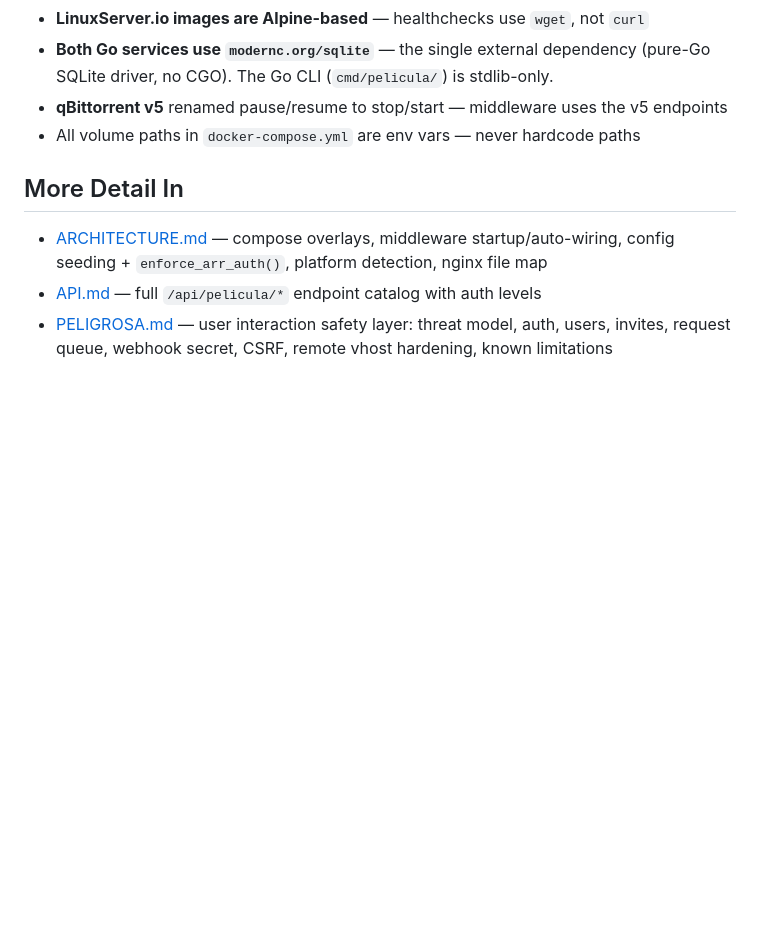
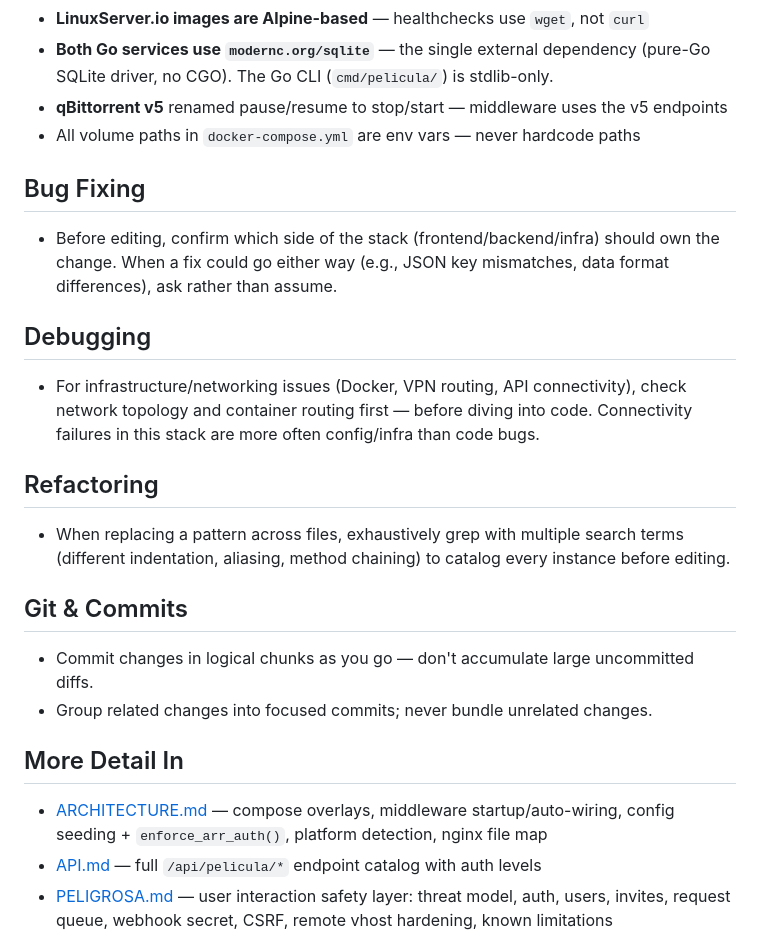
Before and after one commit to peligwen/pelicula, a Markdown page: CLAUDE.md, the part around the change. Rendered like a GitHub page; blank space fills up the shorter version.

Commit message:
docs: add bug fixing, debugging, refactoring, and commit guidance to CLAUDE.md
Co-Authored-By: Claude Sonnet 4.6 <noreply@anthropic.com>

```diff
--- a/CLAUDE.md
+++ b/CLAUDE.md
@@ -65,6 +65,23 @@ Remote Jellyfin access (Peligrosa) is opt-in — see PELIGROSA.md.
 - **qBittorrent v5** renamed pause/resume to stop/start — middleware uses the v5 endpoints
 - All volume paths in `docker-compose.yml` are env vars — never hardcode paths
 
+## Bug Fixing
+
+- Before editing, confirm which side of the stack (frontend/backend/infra) should own the change. When a fix could go either way (e.g., JSON key mismatches, data format differences), ask rather than assume.
+
+## Debugging
+
+- For infrastructure/networking issues (Docker, VPN routing, API connectivity), check network topology and container routing first — before diving into code. Connectivity failures in this stack are more often config/infra than code bugs.
+
+## Refactoring
+
+- When replacing a pattern across files, exhaustively grep with multiple search terms (different indentation, aliasing, method chaining) to catalog every instance before editing.
+
+## Git & Commits
+
+- Commit changes in logical chunks as you go — don't accumulate large uncommitted diffs.
+- Group related changes into focused commits; never bundle unrelated changes.
+
 ## More Detail In
 
 - [ARCHITECTURE.md](ARCHITECTURE.md) — compose overlays, middleware startup/auto-wiring, config seeding + `enforce_arr_auth()`, platform detection, nginx file map
```
